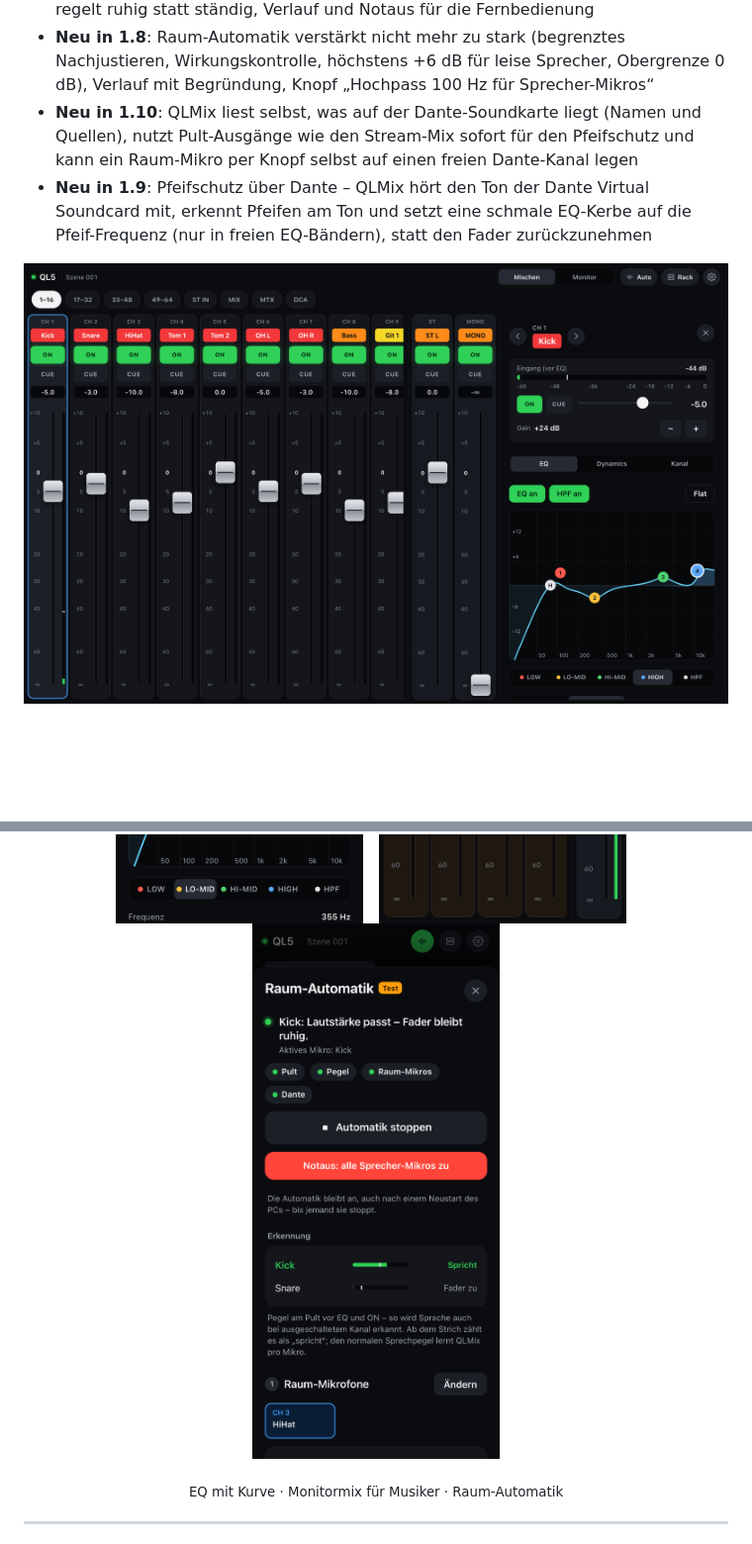
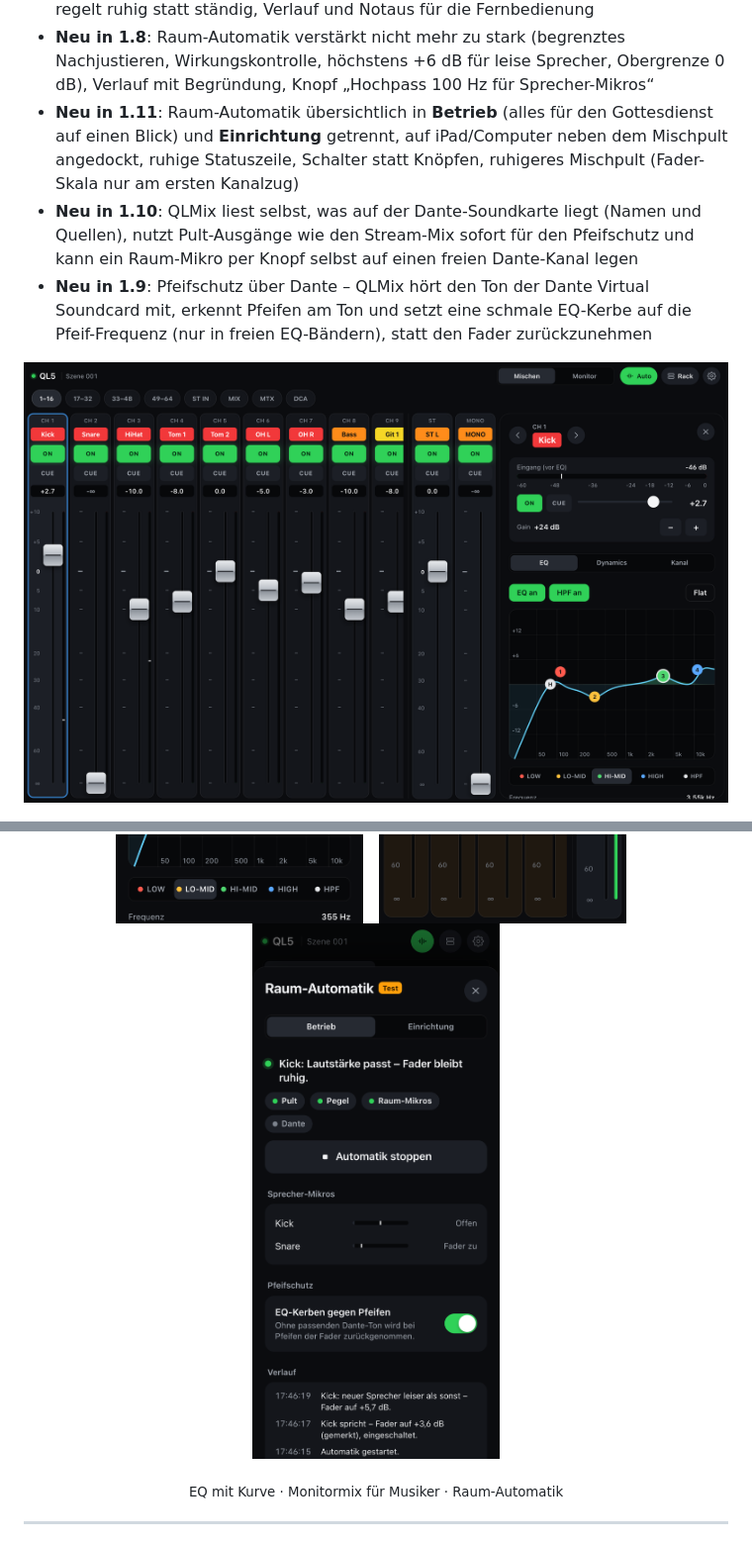
Before and after one commit to samuelklsn/QLMix, a Markdown page: README.md, 2 parts joined by grey strips. Shown at 99% size. GitHub-like rendering; pictures changed too: docs/img/web/auto-phone.png, docs/img/web/mixer-desktop.png; blank space fills up the shorter version.

```diff
--- a/README.md
+++ b/README.md
@@ -23,6 +23,9 @@ des Pults; bedient wird **im Browser** auf jedem Handy, Tablet oder Computer.
   öffnet nicht mehr bei Schritten oder Gemeindegesang, regelt ruhig statt ständig, Verlauf und Notaus für die Fernbedienung
 * **Neu in 1.8**: Raum-Automatik verstärkt nicht mehr zu stark (begrenztes Nachjustieren, Wirkungskontrolle, höchstens
   +6 dB für leise Sprecher, Obergrenze 0 dB), Verlauf mit Begründung, Knopf „Hochpass 100 Hz für Sprecher-Mikros“
+* **Neu in 1.11**: Raum-Automatik übersichtlich in **Betrieb** (alles für den Gottesdienst auf einen Blick) und
+  **Einrichtung** getrennt, auf iPad/Computer neben dem Mischpult angedockt, ruhige Statuszeile, Schalter statt Knöpfen,
+  ruhigeres Mischpult (Fader-Skala nur am ersten Kanalzug)
 * **Neu in 1.10**: QLMix liest selbst, was auf der Dante-Soundkarte liegt (Namen und Quellen), nutzt Pult-Ausgänge wie den
   Stream-Mix sofort für den Pfeifschutz und kann ein Raum-Mikro per Knopf selbst auf einen freien Dante-Kanal legen
 * **Neu in 1.9**: Pfeifschutz über Dante – QLMix hört den Ton der Dante Virtual Soundcard mit, erkennt Pfeifen am Ton und
```
Also changed, not shown: other parts of README.md (+5 -1 lines), CLAUDE.md (+5 -2 lines), STATUS.md (+5 -2 lines), 8 other files.
